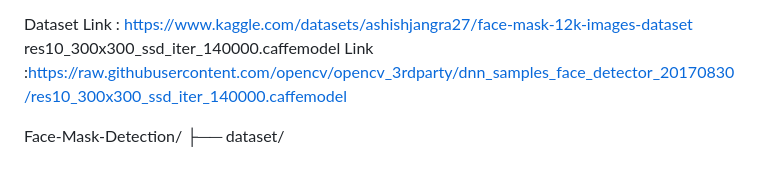
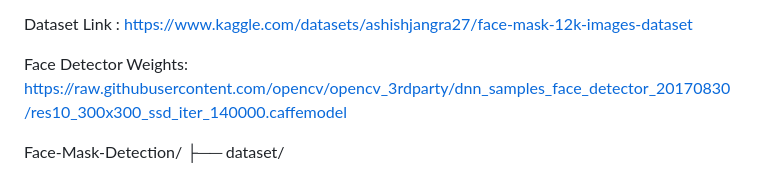
Before and after one commit to Durgaprasadgalla/Face-Mask-Detection-Using-OpenCV, a Markdown page: README.md, the part around the change. Drawn GitHub-style.

```diff
--- a/README.md
+++ b/README.md
@@ -73,7 +73,9 @@ This technology can be widely implemented for public safety, healthcare, and sur
 
 
 Dataset Link : https://www.kaggle.com/datasets/ashishjangra27/face-mask-12k-images-dataset
- res10_300x300_ssd_iter_140000.caffemodel Link :https://raw.githubusercontent.com/opencv/opencv_3rdparty/dnn_samples_face_detector_20170830/res10_300x300_ssd_iter_140000.caffemodel
+
+
+Face Detector Weights: https://raw.githubusercontent.com/opencv/opencv_3rdparty/dnn_samples_face_detector_20170830/res10_300x300_ssd_iter_140000.caffemodel
 
 Face-Mask-Detection/
 ├── dataset/
```
